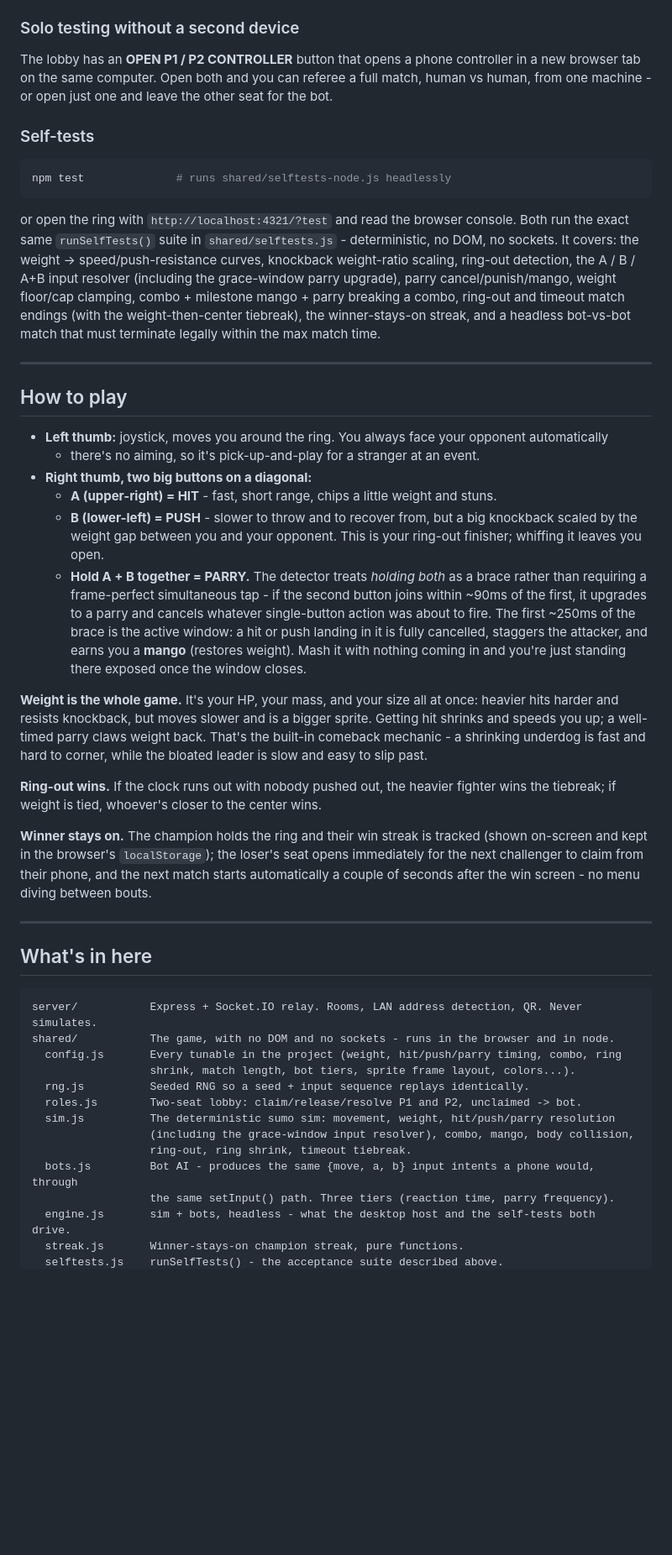
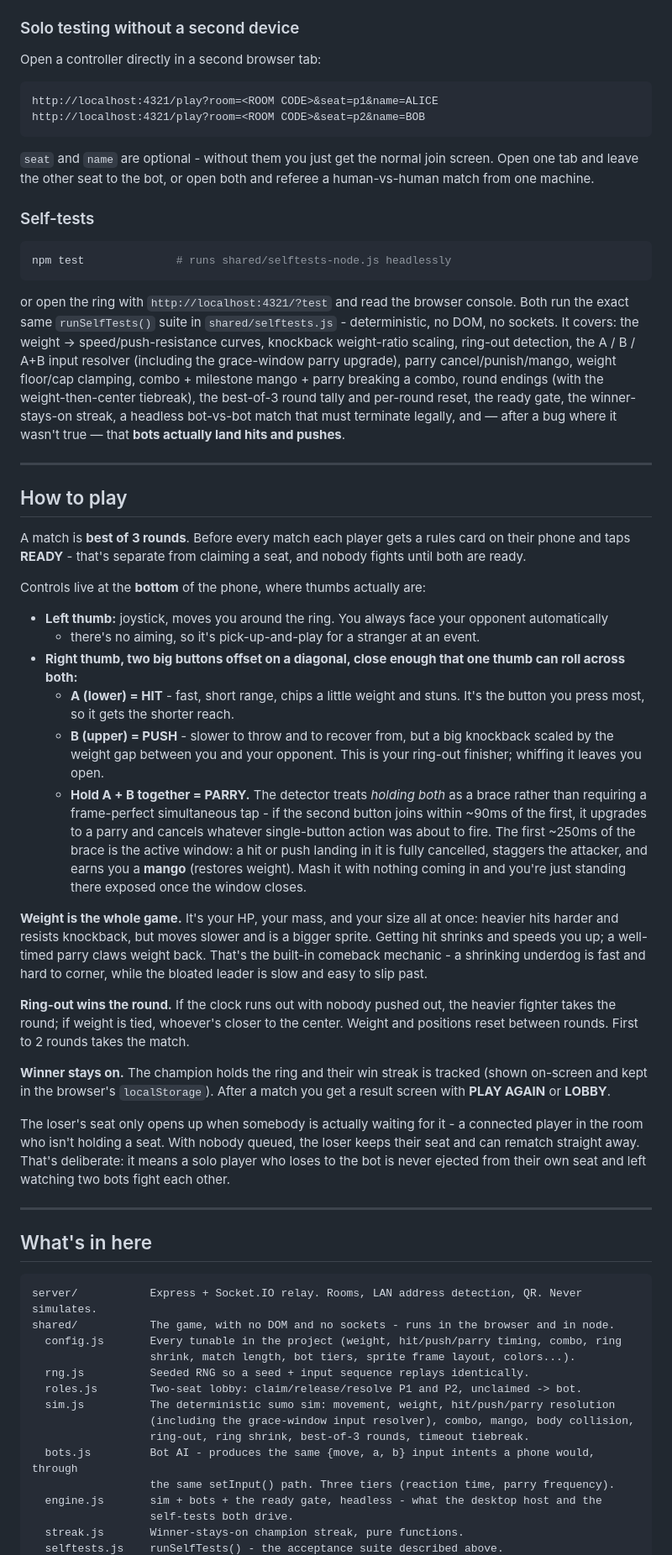
Before and after one commit to manshahH/sumoGame-MangoMania, a Markdown page: README.md, the part around one of its changes. Shown at 84% size. Rendered like a GitHub page; blank space fills up the shorter version.

Commit message:
Update README for rounds, ready-up, and the seat-retention rule

````diff
--- a/README.md
+++ b/README.md
@@ -30,9 +30,15 @@ join screen, and claims **P1** or **P2**. Whichever seat nobody claims is fought
 
 ### Solo testing without a second device
 
-The lobby has an **OPEN P1 / P2 CONTROLLER** button that opens a phone controller in a new browser
-tab on the same computer. Open both and you can referee a full match, human vs human, from one
-machine - or open just one and leave the other seat for the bot.
+Open a controller directly in a second browser tab:
+
+```
+http://localhost:4321/play?room=<ROOM CODE>&seat=p1&name=ALICE
+http://localhost:4321/play?room=<ROOM CODE>&seat=p2&name=BOB
+```
+
+`seat` and `name` are optional - without them you just get the normal join screen. Open one tab and
+leave the other seat to the bot, or open both and referee a human-vs-human match from one machine.
 
 ### Self-tests
 
@@ -45,18 +51,26 @@ exact same `runSelfTests()` suite in `shared/selftests.js` - deterministic, no D
 It covers: the weight → speed/push-resistance curves, knockback weight-ratio scaling, ring-out
 detection, the A / B / A+B input resolver (including the grace-window parry upgrade), parry
 cancel/punish/mango, weight floor/cap clamping, combo + milestone mango + parry breaking a combo,
-ring-out and timeout match endings (with the weight-then-center tiebreak), the winner-stays-on
-streak, and a headless bot-vs-bot match that must terminate legally within the max match time.
+round endings (with the weight-then-center tiebreak), the best-of-3 round tally and per-round
+reset, the ready gate, the winner-stays-on streak, a headless bot-vs-bot match that must terminate
+legally, and — after a bug where it wasn't true — that **bots actually land hits and pushes**.
 
 ---
 
 ## How to play
 
+A match is **best of 3 rounds**. Before every match each player gets a rules card on their phone
+and taps **READY** - that's separate from claiming a seat, and nobody fights until both are ready.
+
+Controls live at the **bottom** of the phone, where thumbs actually are:
+
 - **Left thumb:** joystick, moves you around the ring. You always face your opponent automatically
   - there's no aiming, so it's pick-up-and-play for a stranger at an event.
-- **Right thumb, two big buttons on a diagonal:**
-  - **A (upper-right) = HIT** - fast, short range, chips a little weight and stuns.
-  - **B (lower-left) = PUSH** - slower to throw and to recover from, but a big knockback scaled by
+- **Right thumb, two big buttons offset on a diagonal, close enough that one thumb can roll across
+  both:**
+  - **A (lower) = HIT** - fast, short range, chips a little weight and stuns. It's the button you
+    press most, so it gets the shorter reach.
+  - **B (upper) = PUSH** - slower to throw and to recover from, but a big knockback scaled by
     the weight gap between you and your opponent. This is your ring-out finisher; whiffing it
     leaves you open.
   - **Hold A + B together = PARRY.** The detector treats *holding both* as a brace rather than
@@ -72,13 +86,18 @@ speeds you up; a well-timed parry claws weight back. That's the built-in comebac
 shrinking underdog is fast and hard to corner, while the bloated leader is slow and easy to slip
 past.
 
-**Ring-out wins.** If the clock runs out with nobody pushed out, the heavier fighter wins the
-tiebreak; if weight is tied, whoever's closer to the center wins.
+**Ring-out wins the round.** If the clock runs out with nobody pushed out, the heavier fighter
+takes the round; if weight is tied, whoever's closer to the center. Weight and positions reset
+between rounds. First to 2 rounds takes the match.
 
 **Winner stays on.** The champion holds the ring and their win streak is tracked (shown on-screen
-and kept in the browser's `localStorage`); the loser's seat opens immediately for the next
-challenger to claim from their phone, and the next match starts automatically a couple of seconds
-after the win screen - no menu diving between bouts.
+and kept in the browser's `localStorage`). After a match you get a result screen with **PLAY
+AGAIN** or **LOBBY**.
+
+The loser's seat only opens up when somebody is actually waiting for it - a connected player in
+the room who isn't holding a seat. With nobody queued, the loser keeps their seat and can rematch
+straight away. That's deliberate: it means a solo player who loses to the bot is never ejected from
+their own seat and left watching two bots fight each other.
 
 ---
 
@@ -93,9 +112,10 @@ shared/           The game, with no DOM and no sockets - runs in the browser and
   roles.js        Two-seat lobby: claim/release/resolve P1 and P2, unclaimed -> bot.
   sim.js          The deterministic sumo sim: movement, weight, hit/push/parry resolution
                   (including the grace-window input resolver), combo, mango, body collision,
-                  ring-out, ring shrink, timeout tiebreak.
+                  ring-out, ring shrink, best-of-3 rounds, timeout tiebreak.
   bots.js         Bot AI - produces the same {move, a, b} input intents a phone would, through
                   the same setInput() path. Three tiers (reaction time, parry frequency).
-  engine.js       sim + bots, headless - what the desktop host and the self-tests both drive.
+  engine.js       sim + bots + the ready gate, headless - what the desktop host and the
+                  self-tests both drive.
   streak.js       Winner-stays-on champion streak, pure functions.
   selftests.js    runSelfTests() - the acceptance suite described above.
````
Also changed, not shown: other parts of README.md (+13 -8 lines).
